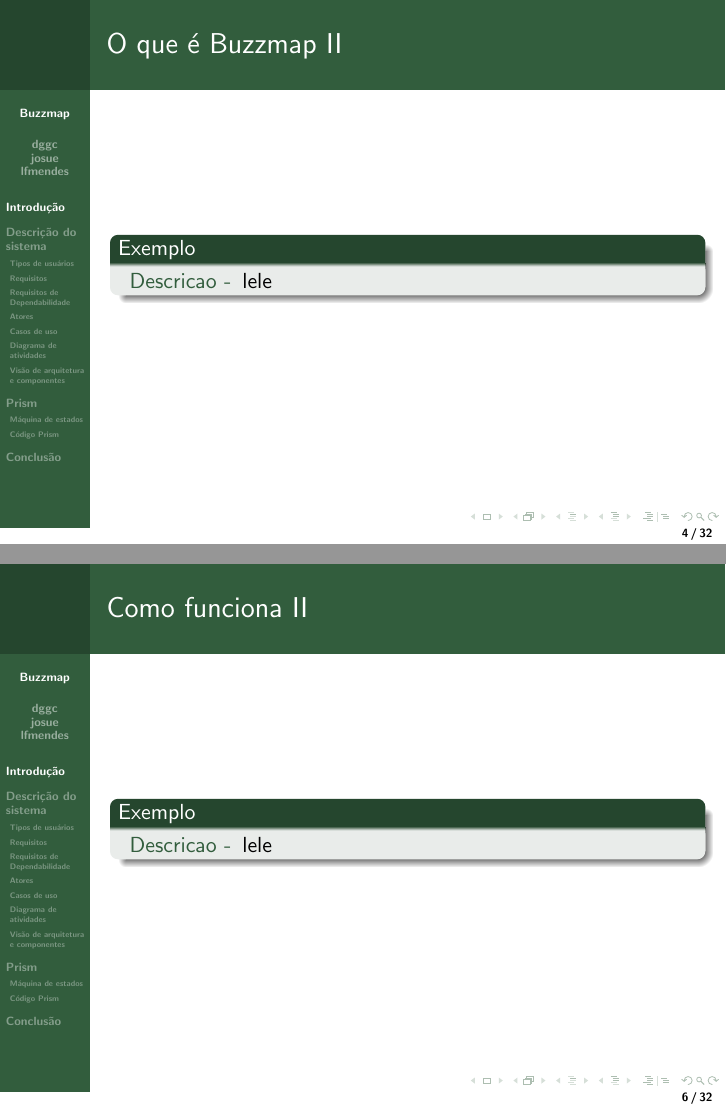
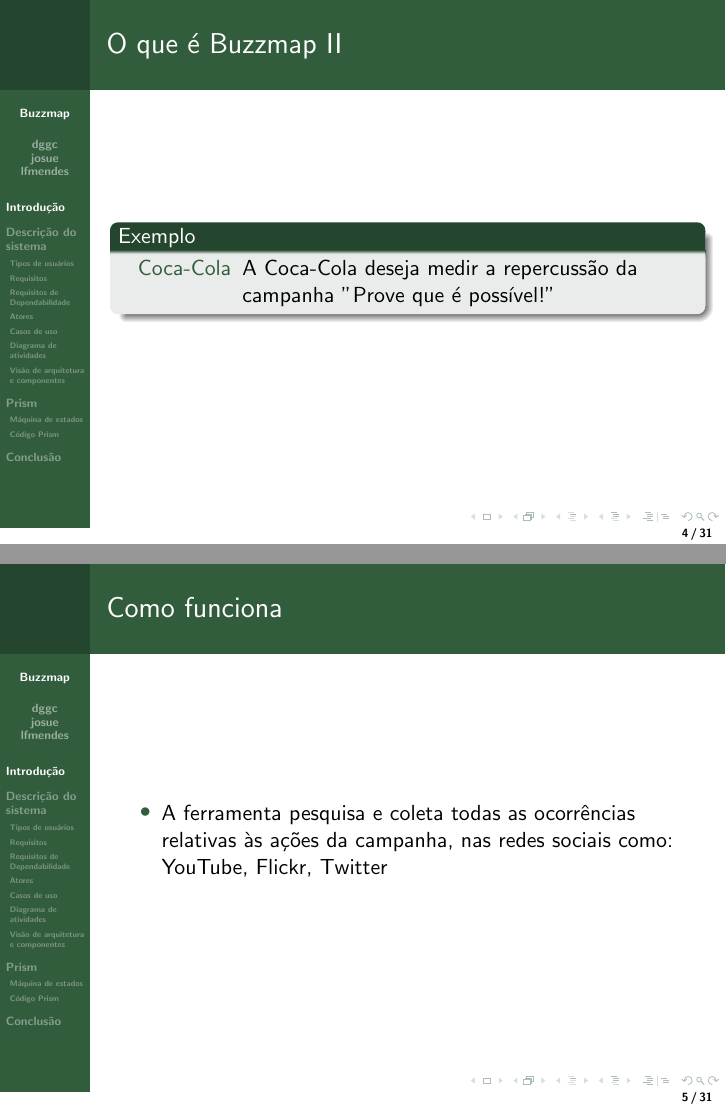
Before and after one commit to dggc/UFMG, LaTeX slides (Dependabilidade/tp2/apresentacao/apresentacao.tex): pages 4 and 6 of 32 before the commit and pages 4 and 5 of 31 after it, joined at a grey line. Compiled offline with pdfLaTeX.

Commit message:
Criacao da introducao e exemplos para a Buzzmap.

```diff
--- a/Dependabilidade/tp2/apresentacao/apresentacao.tex
+++ b/Dependabilidade/tp2/apresentacao/apresentacao.tex
@@ -64,32 +64,28 @@
 
         \frametitle{O que é Buzzmap}
         \begin{itemize}
-        \item lala
+        \item Inteligência Competitiva em Redes Sociais
+        \item Medir o "Buzz" na Internet
+        \item Análise de Marcas na Web
         \end{itemize}
 
         \framebreak
 
         \begin{block}{Exemplo}
             \begin{description}
-                \item[Descricao -] lele
+                \item[Coca-Cola] A Coca-Cola deseja medir a repercussão da
+                campanha "Prove que é possível!"
             \end{description}
         \end{block}
     }
 
-    \frame[allowframebreaks]{
+    \frame{
 
         \frametitle{Como funciona}
         \begin{itemize}
-        \item lala
+        \item A ferramenta pesquisa e coleta todas as ocorrências relativas às
+        ações da campanha, nas redes sociais como: YouTube, Flickr, Twitter
         \end{itemize}
-
-        \framebreak
-
-        \begin{block}{Exemplo}
-            \begin{description}
-                \item[Descricao -] lele
-            \end{description}
-        \end{block}
     }
 
 
```
